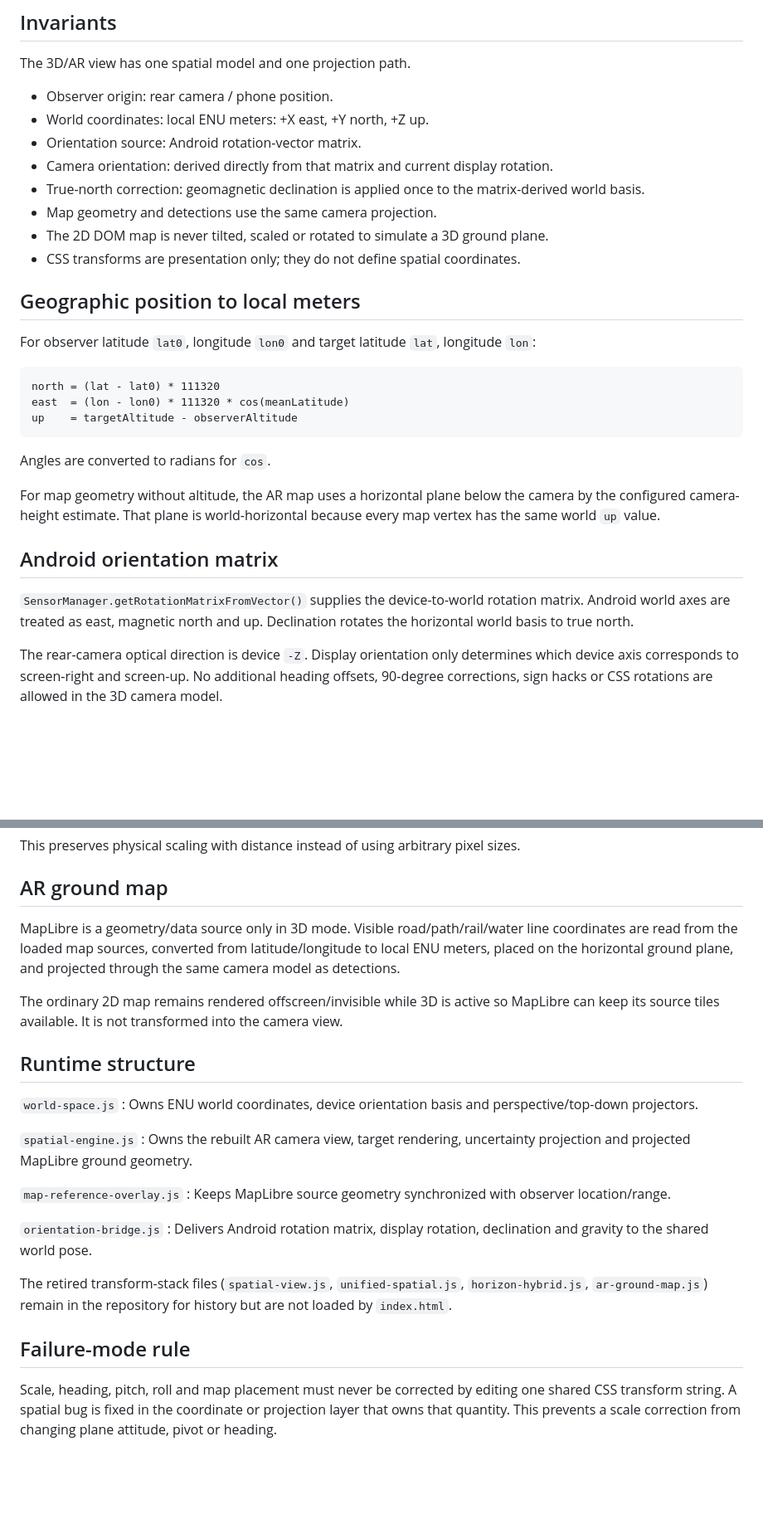
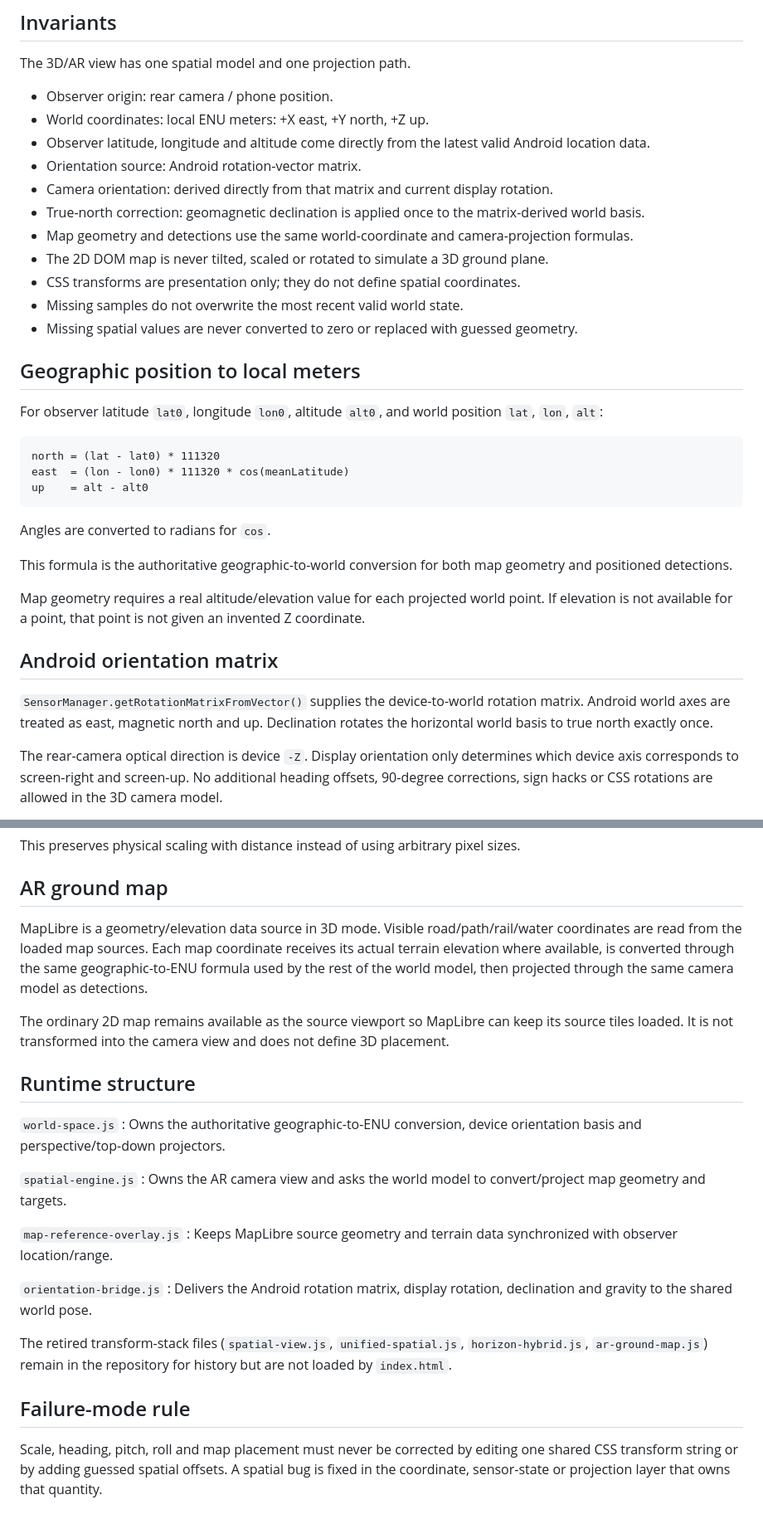
Before and after one commit to LuckyNate/Tricorder, a Markdown page: docs/3D_SPATIAL_SPEC.md, 2 parts joined by grey strips. Shown at 83% size. GitHub-like rendering; blank space fills up the shorter version.

Commit message:
Align 3D spec with absolute world altitude

````diff
--- a/docs/3D_SPATIAL_SPEC.md
+++ b/docs/3D_SPATIAL_SPEC.md
@@ -6,30 +6,35 @@ The 3D/AR view has one spatial model and one projection path.
 
 - Observer origin: rear camera / phone position.
 - World coordinates: local ENU meters: +X east, +Y north, +Z up.
+- Observer latitude, longitude and altitude come directly from the latest valid Android location data.
 - Orientation source: Android rotation-vector matrix.
 - Camera orientation: derived directly from that matrix and current display rotation.
 - True-north correction: geomagnetic declination is applied once to the matrix-derived world basis.
-- Map geometry and detections use the same camera projection.
+- Map geometry and detections use the same world-coordinate and camera-projection formulas.
 - The 2D DOM map is never tilted, scaled or rotated to simulate a 3D ground plane.
 - CSS transforms are presentation only; they do not define spatial coordinates.
+- Missing samples do not overwrite the most recent valid world state.
+- Missing spatial values are never converted to zero or replaced with guessed geometry.
 
 ## Geographic position to local meters
 
-For observer latitude `lat0`, longitude `lon0` and target latitude `lat`, longitude `lon`:
+For observer latitude `lat0`, longitude `lon0`, altitude `alt0`, and world position `lat`, `lon`, `alt`:
 
 ```
 north = (lat - lat0) * 111320
 east  = (lon - lon0) * 111320 * cos(meanLatitude)
-up    = targetAltitude - observerAltitude
+up    = alt - alt0
 ```
 
 Angles are converted to radians for `cos`.
 
-For map geometry without altitude, the AR map uses a horizontal plane below the camera by the configured camera-height estimate. That plane is world-horizontal because every map vertex has the same world `up` value.
+This formula is the authoritative geographic-to-world conversion for both map geometry and positioned detections.
+
+Map geometry requires a real altitude/elevation value for each projected world point. If elevation is not available for a point, that point is not given an invented Z coordinate.
 
 ## Android orientation matrix
 
-`SensorManager.getRotationMatrixFromVector()` supplies the device-to-world rotation matrix. Android world axes are treated as east, magnetic north and up. Declination rotates the horizontal world basis to true north.
+`SensorManager.getRotationMatrixFromVector()` supplies the device-to-world rotation matrix. Android world axes are treated as east, magnetic north and up. Declination rotates the horizontal world basis to true north exactly once.
 
 The rear-camera optical direction is device `-Z`. Display orientation only determines which device axis corresponds to screen-right and screen-up. No additional heading offsets, 90-degree corrections, sign hacks or CSS rotations are allowed in the 3D camera model.
 
@@ -79,26 +84,26 @@ This preserves physical scaling with distance instead of using arbitrary pixel s
 
 ## AR ground map
 
-MapLibre is a geometry/data source only in 3D mode. Visible road/path/rail/water line coordinates are read from the loaded map sources, converted from latitude/longitude to local ENU meters, placed on the horizontal ground plane, and projected through the same camera model as detections.
+MapLibre is a geometry/elevation data source in 3D mode. Visible road/path/rail/water coordinates are read from the loaded map sources. Each map coordinate receives its actual terrain elevation where available, is converted through the same geographic-to-ENU formula used by the rest of the world model, then projected through the same camera model as detections.
 
-The ordinary 2D map remains rendered offscreen/invisible while 3D is active so MapLibre can keep its source tiles available. It is not transformed into the camera view.
+The ordinary 2D map remains available as the source viewport so MapLibre can keep its source tiles loaded. It is not transformed into the camera view and does not define 3D placement.
 
 ## Runtime structure
 
 `world-space.js`
-: Owns ENU world coordinates, device orientation basis and perspective/top-down projectors.
+: Owns the authoritative geographic-to-ENU conversion, device orientation basis and perspective/top-down projectors.
 
 `spatial-engine.js`
-: Owns the rebuilt AR camera view, target rendering, uncertainty projection and projected MapLibre ground geometry.
+: Owns the AR camera view and asks the world model to convert/project map geometry and targets.
 
 `map-reference-overlay.js`
-: Keeps MapLibre source geometry synchronized with observer location/range.
+: Keeps MapLibre source geometry and terrain data synchronized with observer location/range.
 
 `orientation-bridge.js`
-: Delivers Android rotation matrix, display rotation, declination and gravity to the shared world pose.
+: Delivers the Android rotation matrix, display rotation, declination and gravity to the shared world pose.
 
 The retired transform-stack files (`spatial-view.js`, `unified-spatial.js`, `horizon-hybrid.js`, `ar-ground-map.js`) remain in the repository for history but are not loaded by `index.html`.
 
 ## Failure-mode rule
 
-Scale, heading, pitch, roll and map placement must never be corrected by editing one shared CSS transform string. A spatial bug is fixed in the coordinate or projection layer that owns that quantity. This prevents a scale correction from changing plane attitude, pivot or heading.
+Scale, heading, pitch, roll and map placement must never be corrected by editing one shared CSS transform string or by adding guessed spatial offsets. A spatial bug is fixed in the coordinate, sensor-state or projection layer that owns that quantity.
````
